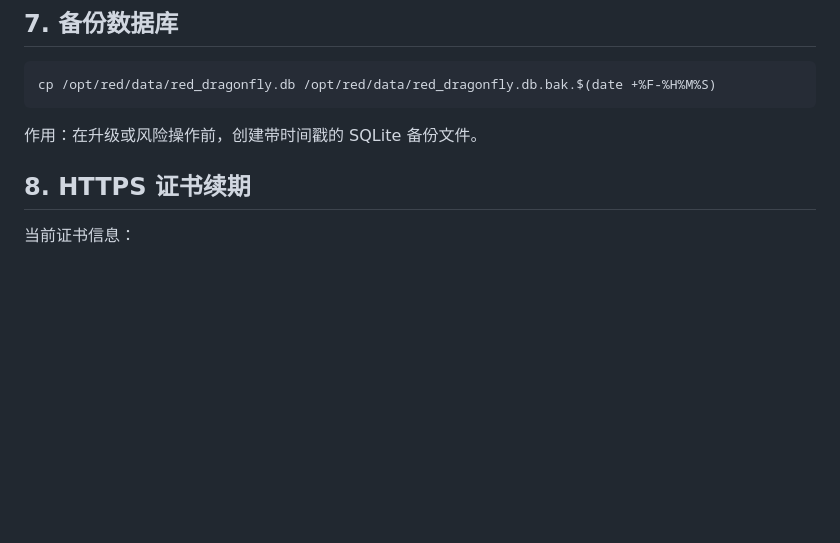
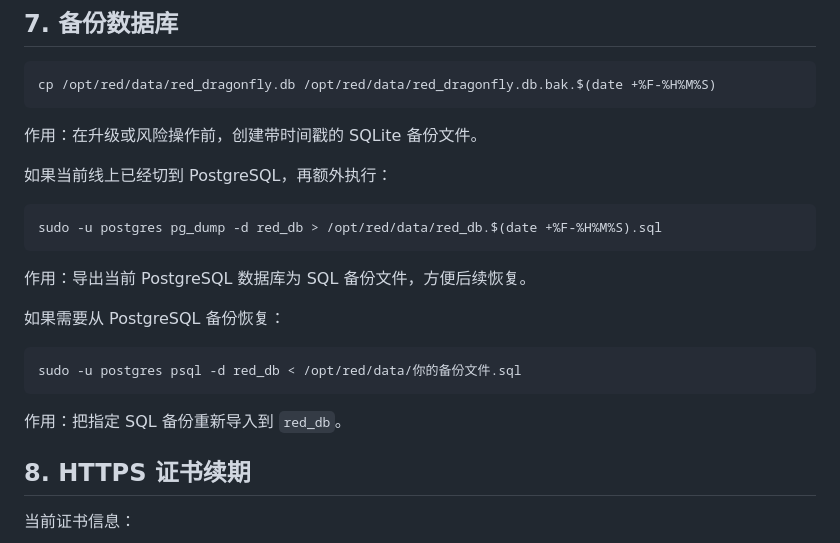
Before and after one commit to shixiong0529/red, a Markdown page: OPERATIONS.md, the part around the change. Drawn GitHub-style; blank space fills up the shorter version.

````diff
--- a/OPERATIONS.md
+++ b/OPERATIONS.md
@@ -129,6 +129,22 @@ cp /opt/red/data/red_dragonfly.db /opt/red/data/red_dragonfly.db.bak.$(date +%F-
 ```
 
 作用：在升级或风险操作前，创建带时间戳的 SQLite 备份文件。
+
+如果当前线上已经切到 PostgreSQL，再额外执行：
+
+```bash
+sudo -u postgres pg_dump -d red_db > /opt/red/data/red_db.$(date +%F-%H%M%S).sql
+```
+
+作用：导出当前 PostgreSQL 数据库为 SQL 备份文件，方便后续恢复。
+
+如果需要从 PostgreSQL 备份恢复：
+
+```bash
+sudo -u postgres psql -d red_db < /opt/red/data/你的备份文件.sql
+```
+
+作用：把指定 SQL 备份重新导入到 `red_db`。
 
 ## 8. HTTPS 证书续期
 
````
Also changed, not shown: POSTGRESQL_USAGE.md (+45 -0 lines).
